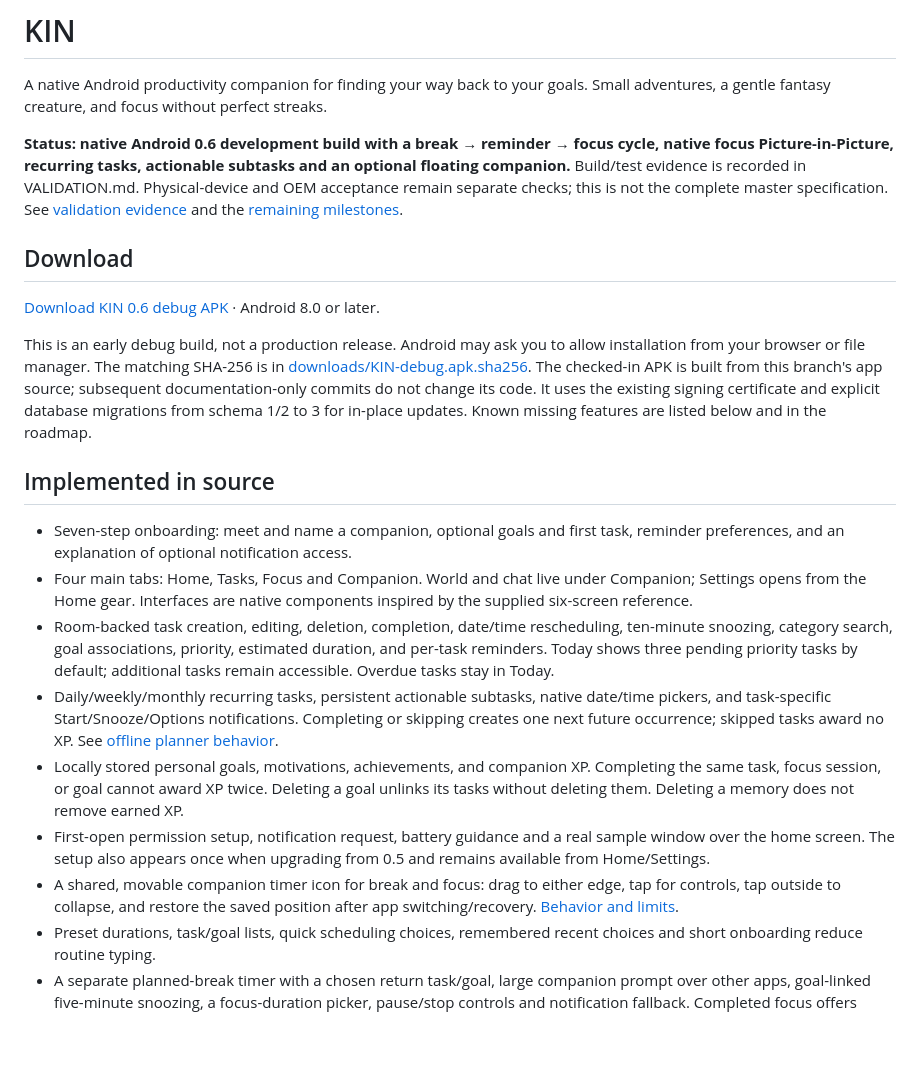
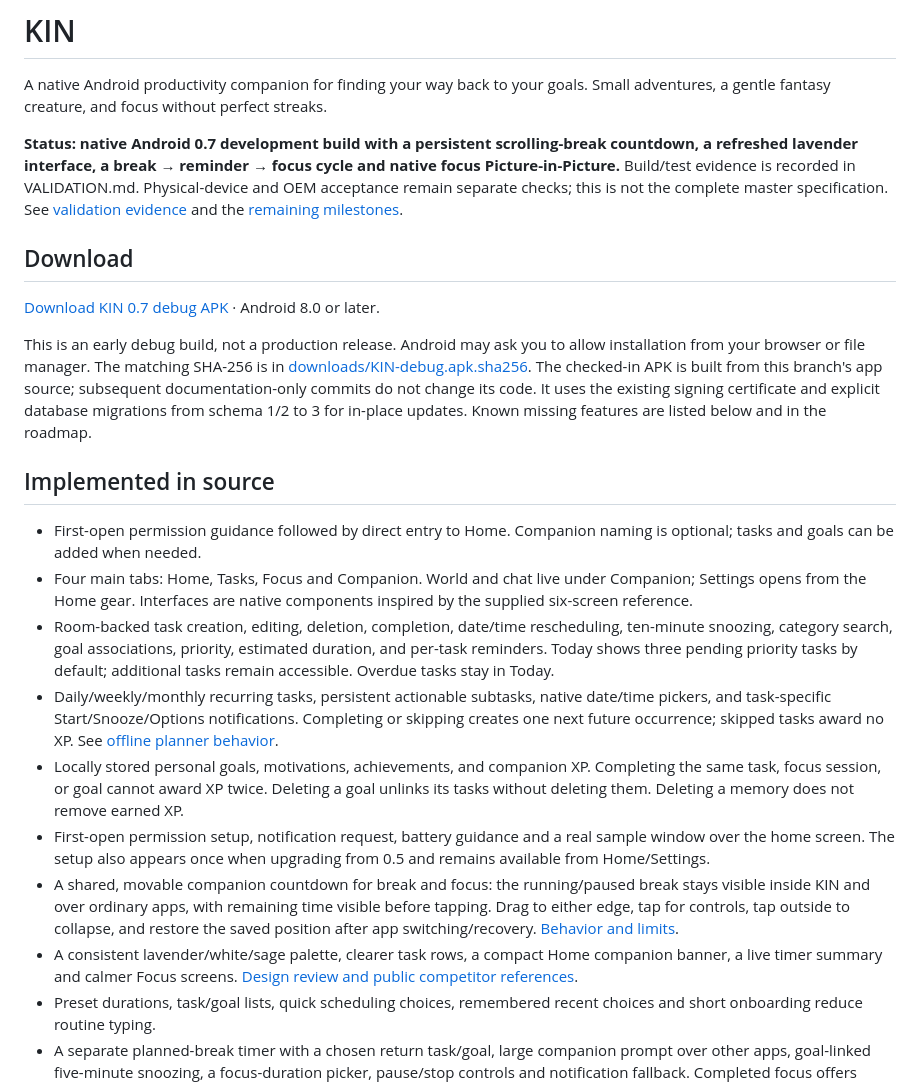
Before and after one commit to hosannaute/kin_-adhd_-companion, a Markdown page: README.md, the part around one of its changes. GitHub-like rendering; blank space fills up the shorter version.

```diff
--- a/README.md
+++ b/README.md
@@ -3,23 +3,24 @@
 A native Android productivity companion for finding your way back to your goals.
 Small adventures, a gentle fantasy creature, and focus without perfect streaks.
 
-**Status: native Android 0.6 development build with a break → reminder → focus cycle, native focus Picture-in-Picture, recurring tasks, actionable subtasks and an optional floating companion.** Build/test evidence is recorded in VALIDATION.md. Physical-device and OEM acceptance remain separate checks; this is not the complete master specification. See [validation evidence](docs/VALIDATION.md) and the [remaining milestones](docs/ROADMAP.md).
+**Status: native Android 0.7 development build with a persistent scrolling-break countdown, a refreshed lavender interface, a break → reminder → focus cycle and native focus Picture-in-Picture.** Build/test evidence is recorded in VALIDATION.md. Physical-device and OEM acceptance remain separate checks; this is not the complete master specification. See [validation evidence](docs/VALIDATION.md) and the [remaining milestones](docs/ROADMAP.md).
 
 ## Download
 
-[Download KIN 0.6 debug APK](downloads/KIN-debug.apk?raw=true) · Android 8.0 or later.
+[Download KIN 0.7 debug APK](downloads/KIN-debug.apk?raw=true) · Android 8.0 or later.
 
 This is an early debug build, not a production release. Android may ask you to allow installation from your browser or file manager. The matching SHA-256 is in [downloads/KIN-debug.apk.sha256](downloads/KIN-debug.apk.sha256). The checked-in APK is built from this branch's app source; subsequent documentation-only commits do not change its code. It uses the existing signing certificate and explicit database migrations from schema 1/2 to 3 for in-place updates. Known missing features are listed below and in the roadmap.
 
 ## Implemented in source
 
-- Seven-step onboarding: meet and name a companion, optional goals and first task, reminder preferences, and an explanation of optional notification access.
+- First-open permission guidance followed by direct entry to Home. Companion naming is optional; tasks and goals can be added when needed.
 - Four main tabs: Home, Tasks, Focus and Companion. World and chat live under Companion; Settings opens from the Home gear. Interfaces are native components inspired by the supplied six-screen reference.
 - Room-backed task creation, editing, deletion, completion, date/time rescheduling, ten-minute snoozing, category search, goal associations, priority, estimated duration, and per-task reminders. Today shows three pending priority tasks by default; additional tasks remain accessible. Overdue tasks stay in Today.
 - Daily/weekly/monthly recurring tasks, persistent actionable subtasks, native date/time pickers, and task-specific Start/Snooze/Options notifications. Completing or skipping creates one next future occurrence; skipped tasks award no XP. See [offline planner behavior](docs/OFFLINE_PLANNER.md).
 - Locally stored personal goals, motivations, achievements, and companion XP. Completing the same task, focus session, or goal cannot award XP twice. Deleting a goal unlinks its tasks without deleting them. Deleting a memory does not remove earned XP.
 - First-open permission setup, notification request, battery guidance and a real sample window over the home screen. The setup also appears once when upgrading from 0.5 and remains available from Home/Settings.
-- A shared, movable companion timer icon for break and focus: drag to either edge, tap for controls, tap outside to collapse, and restore the saved position after app switching/recovery. [Behavior and limits](docs/MOVABLE_TIMER.md).
+- A shared, movable companion countdown for break and focus: the running/paused break stays visible inside KIN and over ordinary apps, with remaining time visible before tapping. Drag to either edge, tap for controls, tap outside to collapse, and restore the saved position after app switching/recovery. [Behavior and limits](docs/MOVABLE_TIMER.md).
+- A consistent lavender/white/sage palette, clearer task rows, a compact Home companion banner, a live timer summary and calmer Focus screens. [Design review and public competitor references](docs/DESIGN_REVIEW.md).
 - Preset durations, task/goal lists, quick scheduling choices, remembered recent choices and short onboarding reduce routine typing.
 - A separate planned-break timer with a chosen return task/goal, large companion prompt over other apps, goal-linked five-minute snoozing, a focus-duration picker, pause/stop controls and notification fallback. Completed focus offers another break. [Cycle behavior and Android limits](docs/BREAK_FOCUS_CYCLE.md).
 - Focus presets (5, 15, 25, 45 minutes), custom duration (1–180 minutes), pause/resume, task association, and saved completed/interrupted sessions. Monotonic time and a persisted boot count protect active countdown accuracy across process recreation and wall-clock changes. Active sessions are interrupted on reboot without awarding XP; paused sessions can be resumed. Finishing early awards no XP.
```
Also changed, not shown: other parts of README.md (+9 -3 lines), docs/MOVABLE_TIMER.md (+3 -3 lines), docs/VALIDATION.md (+6 -3 lines), docs/screenshots/v07/break.png (added), docs/screenshots/v07/home.png (added), docs/screenshots/v07/outside.png (added), 2 other files.
